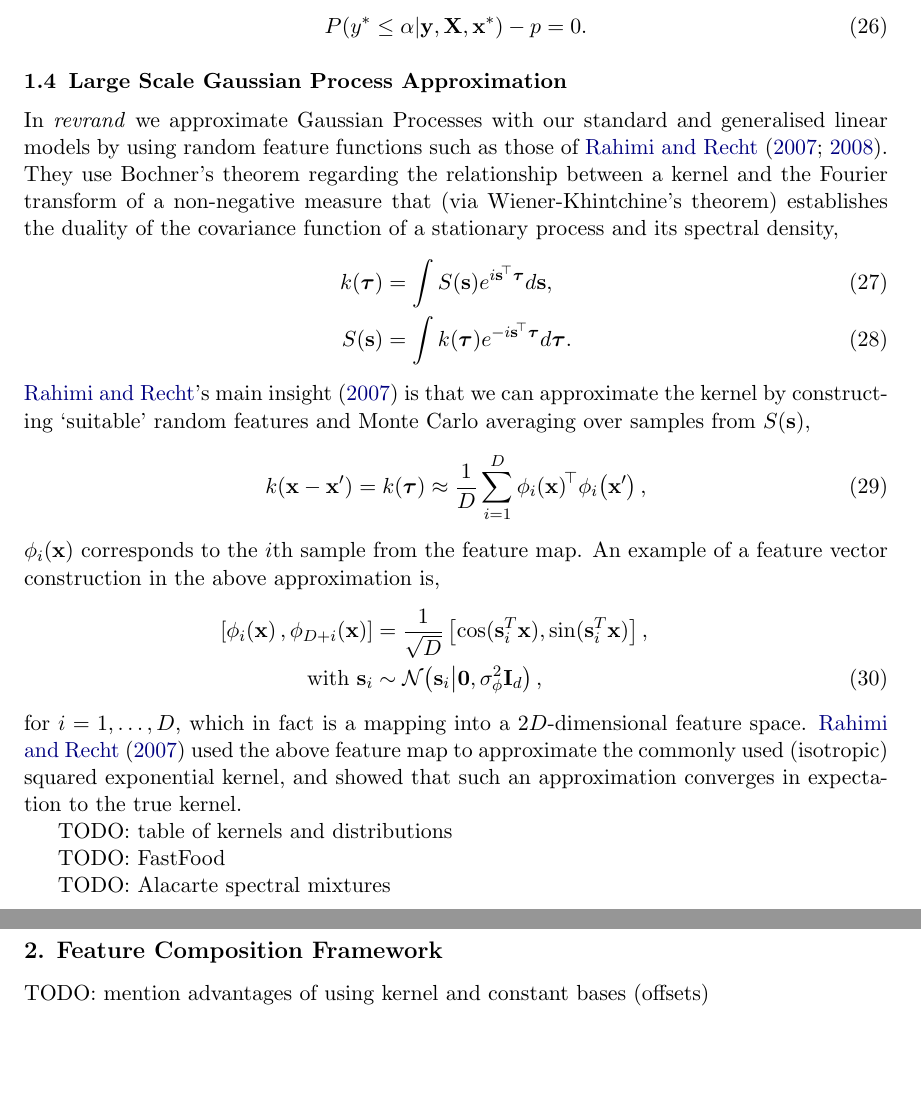
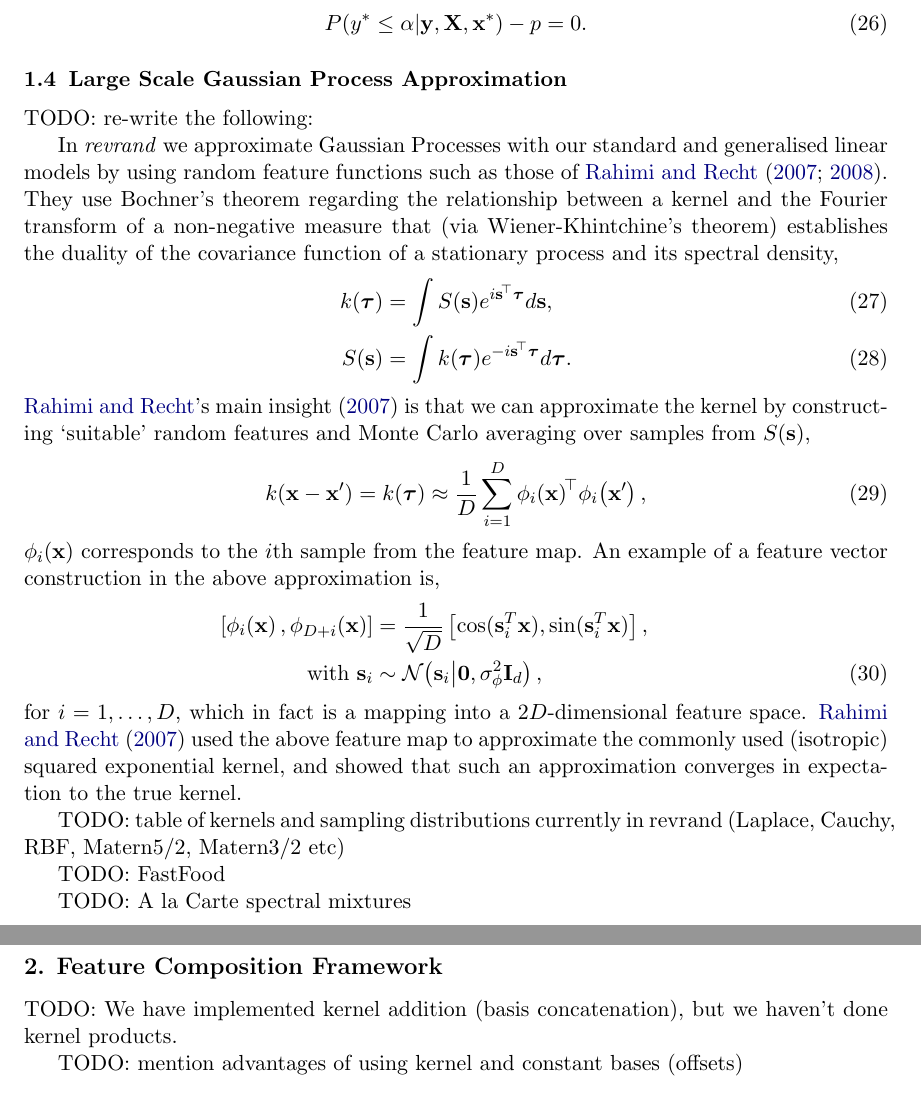
Before and after one commit to NICTA/revrand, a LaTeX paper (docs/report/report.tex): two parts of pages 6 and 7 of 7, joined at a grey line, cut so that both start at the same text, the shorter picture padded with empty space. Compiled offline with pdfLaTeX.

Commit message:
add more TODOs and notes to report

```diff
--- a/docs/report/report.tex
+++ b/docs/report/report.tex
@@ -355,6 +355,8 @@ the following for $\cdfAlph$,
 % show how we learn length-scales (this should be obvious from the A la Carte
 % paper though).
 
+TODO: re-write the following:
+
 In \emph{revrand} we approximate Gaussian Processes with our standard and
 generalised linear models by using random feature functions such as those of
 \citeauthor{rahimi2007} \citeyearpar{rahimi2007,rahimi2008}. They use Bochner's
@@ -393,13 +395,17 @@ feature space.  \citet{rahimi2007} used the above feature map to approximate
 the commonly used (isotropic) squared exponential kernel, and showed that such
 an approximation converges in expectation to the true kernel.
 
-TODO: table of kernels and distributions
+TODO: table of kernels and sampling distributions currently in revrand
+(Laplace, Cauchy, RBF, Matern5/2, Matern3/2 etc)
 
 TODO: FastFood
 
-TODO: Alacarte spectral mixtures
+TODO: A la Carte spectral mixtures
 
 \section{Feature Composition Framework}
+
+TODO: We have implemented kernel addition (basis concatenation), but we haven't
+done kernel products.
 
 TODO: mention advantages of using kernel and constant bases (offsets)
 
```
Also changed, not shown: docs/report/report.pdf.
